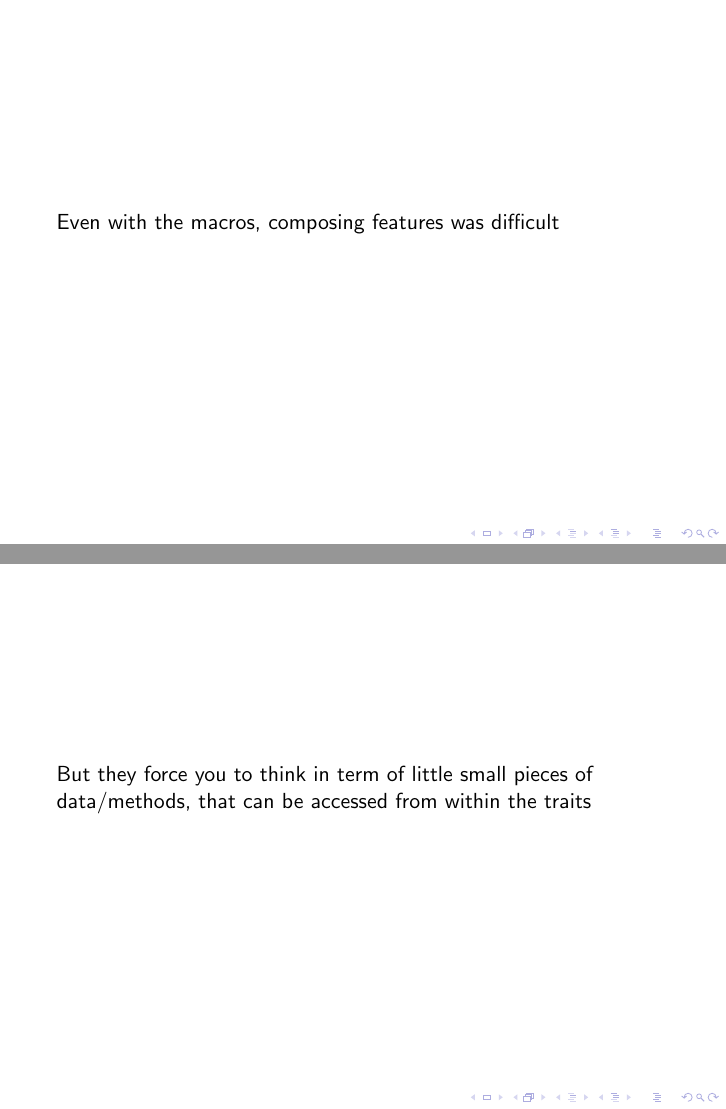
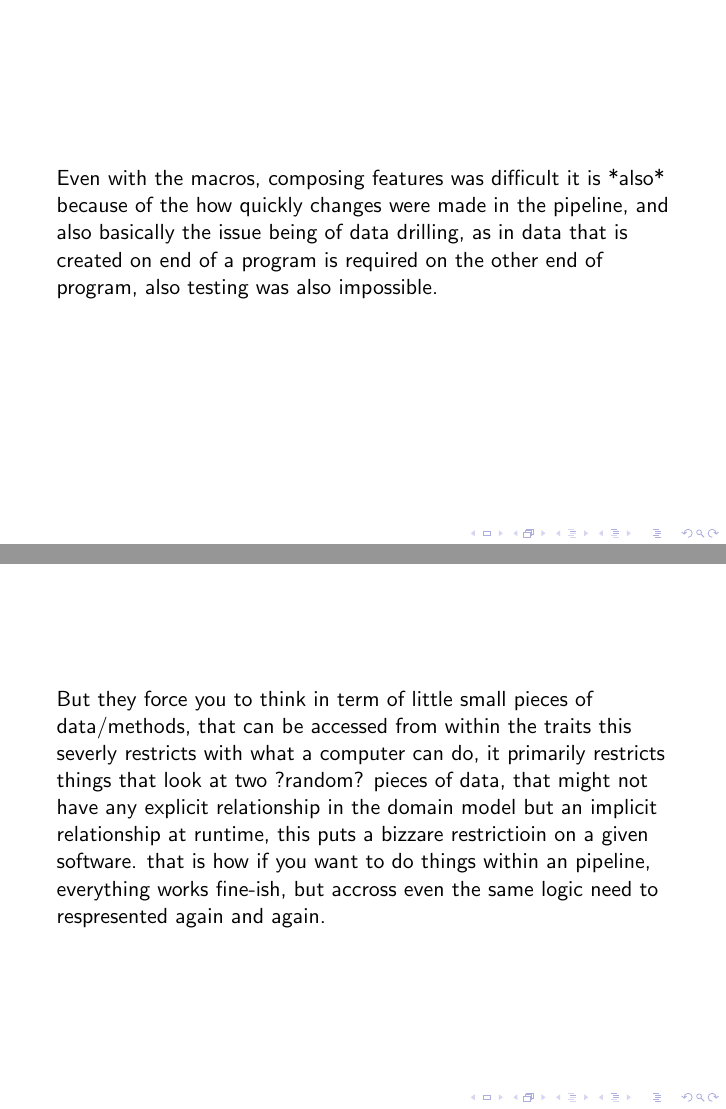
Before and after one commit to lunchspider/talk, LaTeX slides (rust/talk.tex): pages 8 and 10 of 17 before the commit and pages 7 and 9 of 17 after it, joined at a grey line. Compiled offline with pdfLaTeX.

Commit message:
some changes

```diff
--- a/rust/talk.tex
+++ b/rust/talk.tex
@@ -67,8 +59,9 @@
 
 \begin{frame}
     Even with the macros, composing features was difficult
-    % it is *also* because of the changes in the pipeline, with basically
-    % the issue being of data drilling, also testing was also impossible.
+     it is *also* because of the how quickly changes were made in the pipeline, and also basically
+     the issue being of data drilling, as in data that is created on end of a program is required on
+     the other end of program, also testing was also impossible.
 \end{frame}
 
 \begin{frame}
@@ -79,9 +72,11 @@
 \begin{frame}
     But they force you to think in term of little small pieces of data/methods, that can be accessed
     from within the traits
-    % this severly restricts with what a computer can do, it primarily restricts things that look
-    % at two ?random? pieces of data, that might not have any explicit relationship in the domain model
-    % but an implicit relationship at runtime, this puts a bizzare restrictioin on a given software.
+     this severly restricts with what a computer can do, it primarily restricts things that look
+     at two ?random? pieces of data, that might not have any explicit relationship in the domain model
+     but an implicit relationship at runtime, this puts a bizzare restrictioin on a given software.
+     that is how if you want to do things within an pipeline, everything works fine-ish, but accross
+     even the same logic need to respresented again and again.
 \end{frame}
 
 \begin{frame}
```
Also changed, not shown: rust/talk.pdf, rust/talk.tex (21 more changed lines).
